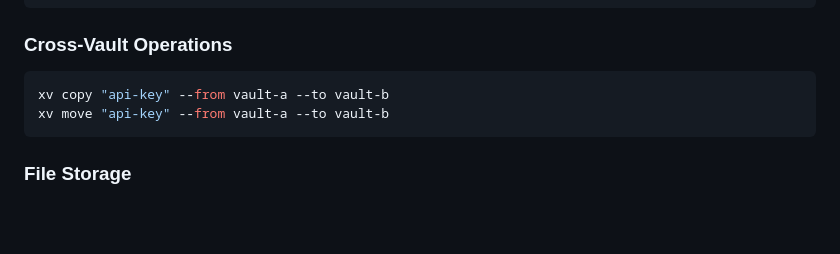
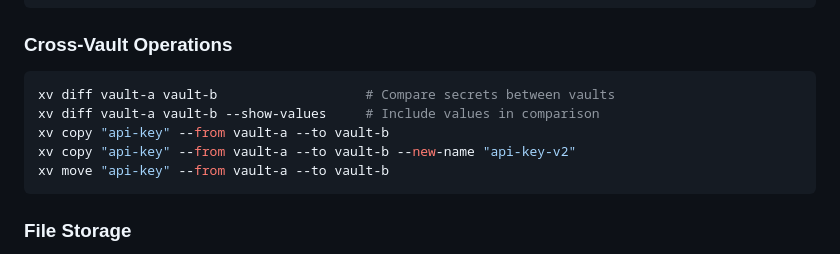
Before and after one commit to bziobnic/crosstache, a Markdown page: README.md, the part around the change. GitHub-like rendering; blank space fills up the shorter version.

Commit message:
docs: add diff command and --new-name flag to cross-vault ops
Co-Authored-By: Claude Opus 4.6 <noreply@anthropic.com>

````diff
--- a/README.md
+++ b/README.md
@@ -185,7 +185,10 @@ xv env push .env                # Upload .env contents as secrets
 ### Cross-Vault Operations
 
 ```bash
+xv diff vault-a vault-b                   # Compare secrets between vaults
+xv diff vault-a vault-b --show-values     # Include values in comparison
 xv copy "api-key" --from vault-a --to vault-b
+xv copy "api-key" --from vault-a --to vault-b --new-name "api-key-v2"
 xv move "api-key" --from vault-a --to vault-b
 ```
 
````
